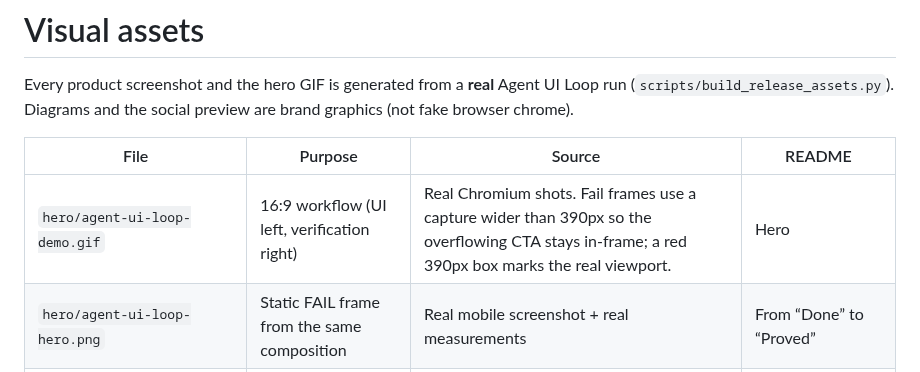
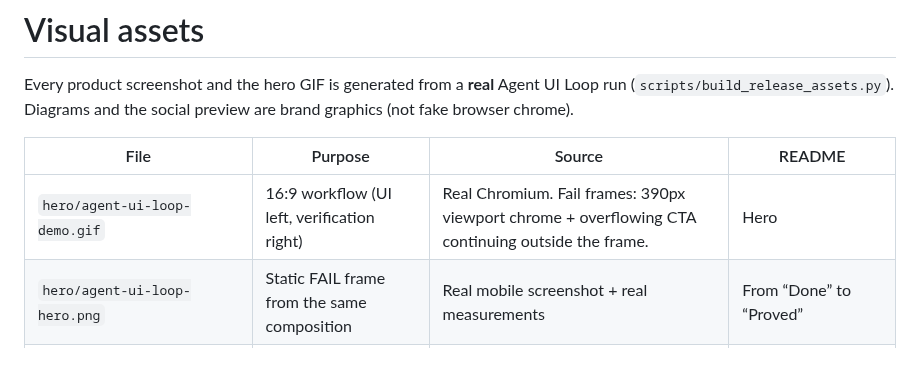
Before and after one commit to lowjieseng1810/agent-ui-loop, a Markdown page: assets/README.md, the part around the change. GitHub-like rendering.

```diff
--- a/assets/README.md
+++ b/assets/README.md
@@ -4,7 +4,7 @@ Every product screenshot and the hero GIF is generated from a **real** Agent UI
 
 | File | Purpose | Source | README |
 | --- | --- | --- | --- |
-| `hero/agent-ui-loop-demo.gif` | 16:9 workflow (UI left, verification right) | Real Chromium shots. Fail frames use a capture wider than 390px so the overflowing CTA stays in-frame; a red 390px box marks the real viewport. | Hero |
+| `hero/agent-ui-loop-demo.gif` | 16:9 workflow (UI left, verification right) | Real Chromium. Fail frames: 390px viewport chrome + overflowing CTA continuing outside the frame. | Hero |
 | `hero/agent-ui-loop-hero.png` | Static FAIL frame from the same composition | Real mobile screenshot + real measurements | From “Done” to “Proved” |
 | `screenshots/mobile-failure.png` | Annotated mobile fail | Real mobile screenshot + actual `scrollWidth` / `viewportWidth` | From "Done" to "Proved" |
 | `screenshots/before-after.png` | Same page before/after | Real mobile screenshots | From "Done" to "Proved" |
```
Also changed, not shown: README.md (+3 -3 lines), docs/RECORDING.md (+1 -1 lines), assets/hero/agent-ui-loop-demo.gif, assets/hero/agent-ui-loop-hero.png, docs/demo.gif, 1 other file.
